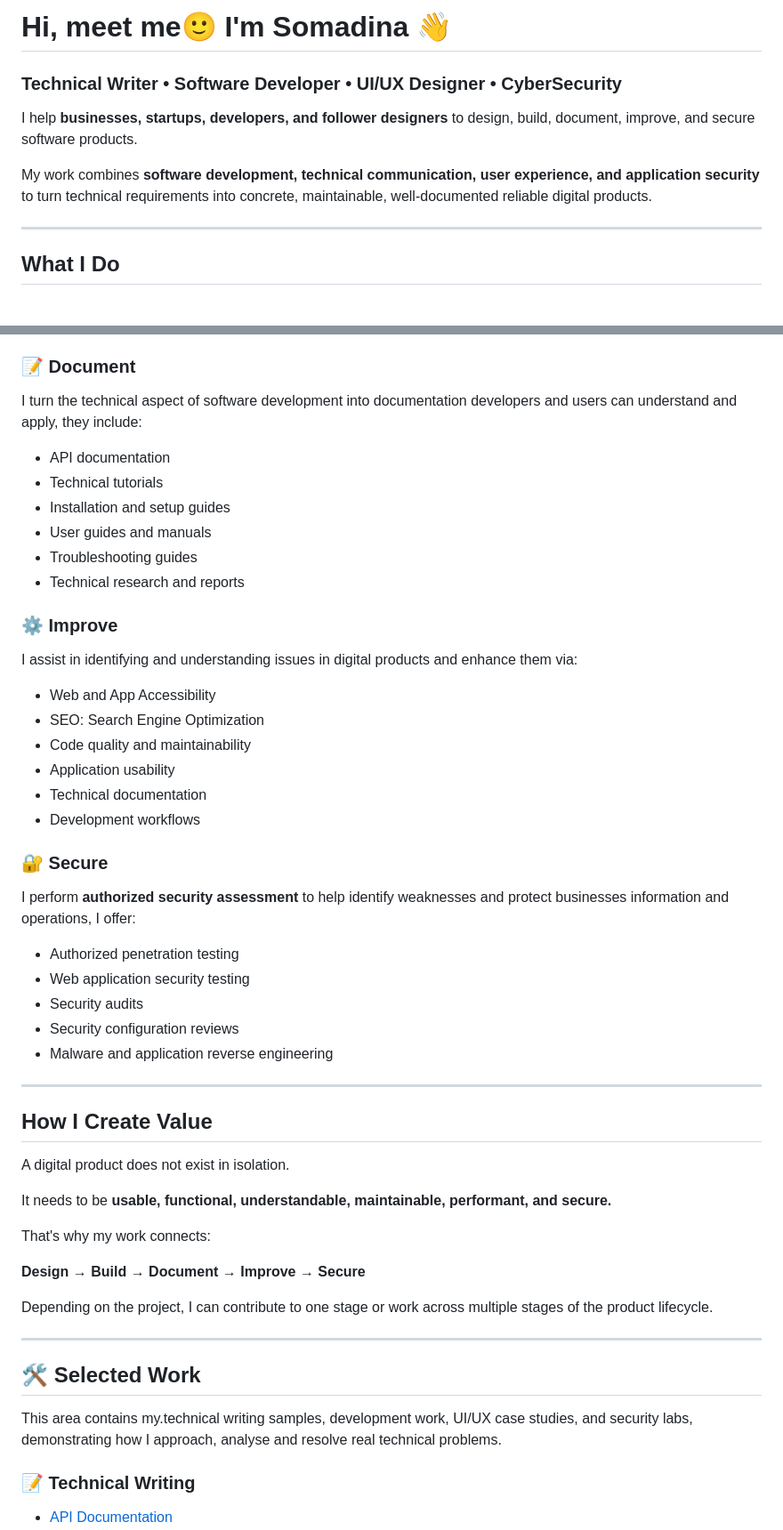
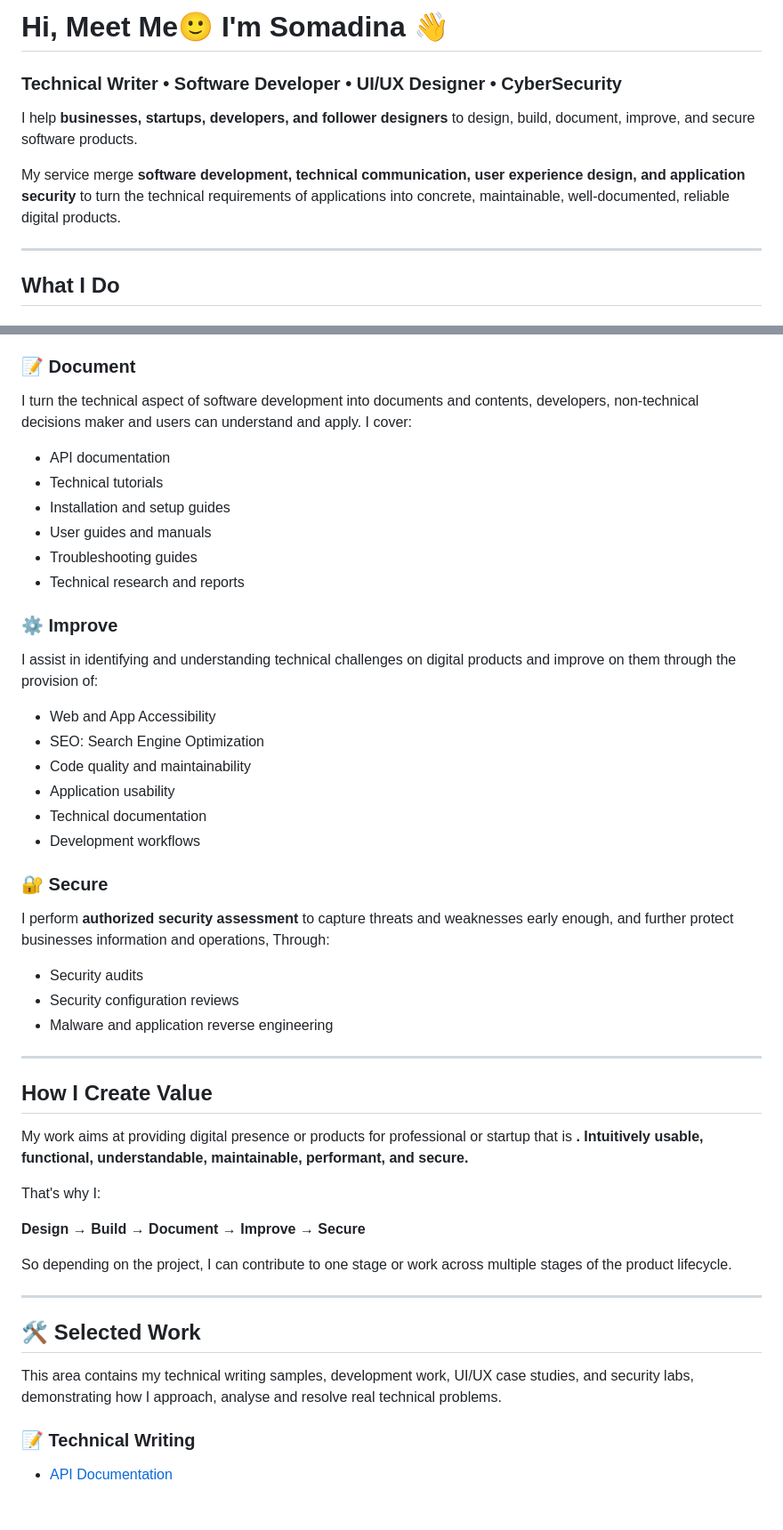
Before and after one commit to Good-Soma/Good-Soma, a Markdown page: README.md, 2 parts joined by grey strips. Shown at 89% size. Rendered like a GitHub page; blank space fills up the shorter version.

Commit message:
Revise README for clarity and professionalism
Refined and restructure the contents  for an alignment with my technical skills and a balance that fit the  service I render.

```diff
--- a/README.md
+++ b/README.md
@@ -1,10 +1,10 @@
-# Hi, meet me🙂 I'm Somadina 👋
+# Hi, Meet Me🙂 I'm Somadina 👋
 
 ### Technical Writer • Software Developer • UI/UX Designer • CyberSecurity
 
 I help **businesses, startups, developers, and follower designers** to design, build, document, improve, and secure software products.
 
-My work combines **software development, technical communication, user experience, and application security** to turn technical requirements into concrete, maintainable, well-documented reliable digital products.
+My service merge **software development, technical communication, user experience design, and application security** to turn the technical requirements of applications into concrete, maintainable, well-documented, reliable digital products.
 
 ---
 
@@ -35,7 +35,7 @@ I design interfaces around business goals in connection to real user needs.
 
 ### 📝 Document
 
-I turn the technical aspect of software development into documentation developers and users can understand and apply, they include:
+I turn the technical aspect of software development into documents and contents, developers, non-technical decisions maker and users can understand and apply. I cover:
 
 - API documentation
 - Technical tutorials
@@ -46,7 +46,7 @@ I turn the technical aspect of software development into documentation developer
 
 ### ⚙️ Improve
 
-I assist in identifying and understanding issues in digital products and enhance them via:
+I assist in identifying and understanding technical challenges on digital products and improve on them through the provision of:
 
 - Web and App Accessibility
 - SEO: Search Engine Optimization
@@ -57,10 +57,8 @@ I assist in identifying and understanding issues in digital products and enhance
 
 ### 🔐 Secure
 
-I perform **authorized security assessment** to help identify weaknesses and protect businesses information and operations, I offer:
+I perform **authorized security assessment** to capture threats and weaknesses early enough, and further protect businesses information and operations, Through:
 
-- Authorized penetration testing
-- Web application security testing
 - Security audits
 - Security configuration reviews
 - Malware and application reverse    engineering
@@ -68,22 +66,19 @@ I perform **authorized security assessment** to help identify weaknesses and pro
 ---
 
 ## How I Create Value
+My work aims at providing digital presence or products for professional or startup that is **. Intuitively usable, functional, understandable, maintainable, performant, and secure.**
 
-A digital product does not exist in isolation.
-
-It needs to be **usable, functional, understandable, maintainable, performant, and secure.**
-
-That's why my work connects:
+That's why I:
 
 **Design → Build → Document → Improve → Secure**
 
-Depending on the project, I can contribute to one stage or work across multiple stages of the product lifecycle.
+So depending on the project, I can contribute to one stage or work across multiple stages of the product lifecycle.
 
 ---
 
 ## 🛠️ Selected Work
 
-This area contains my.technical writing samples, development work, UI/UX case studies, and security labs, demonstrating how I approach, analyse and resolve real technical problems.
+This area contains my technical writing samples, development work, UI/UX case studies, and security labs, demonstrating how I approach, analyse and resolve real technical problems.
 
 ### 📝 Technical Writing
 
```
Also changed, not shown: other parts of README.md (+2 -6 lines).
